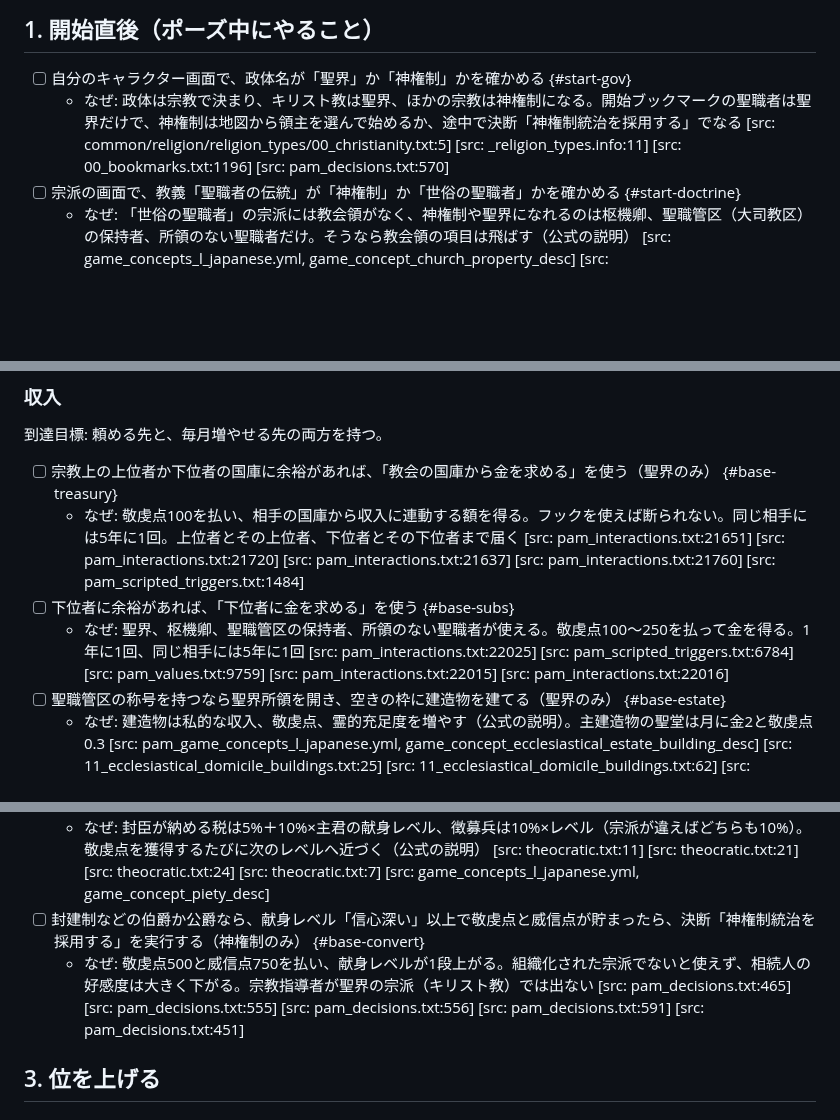
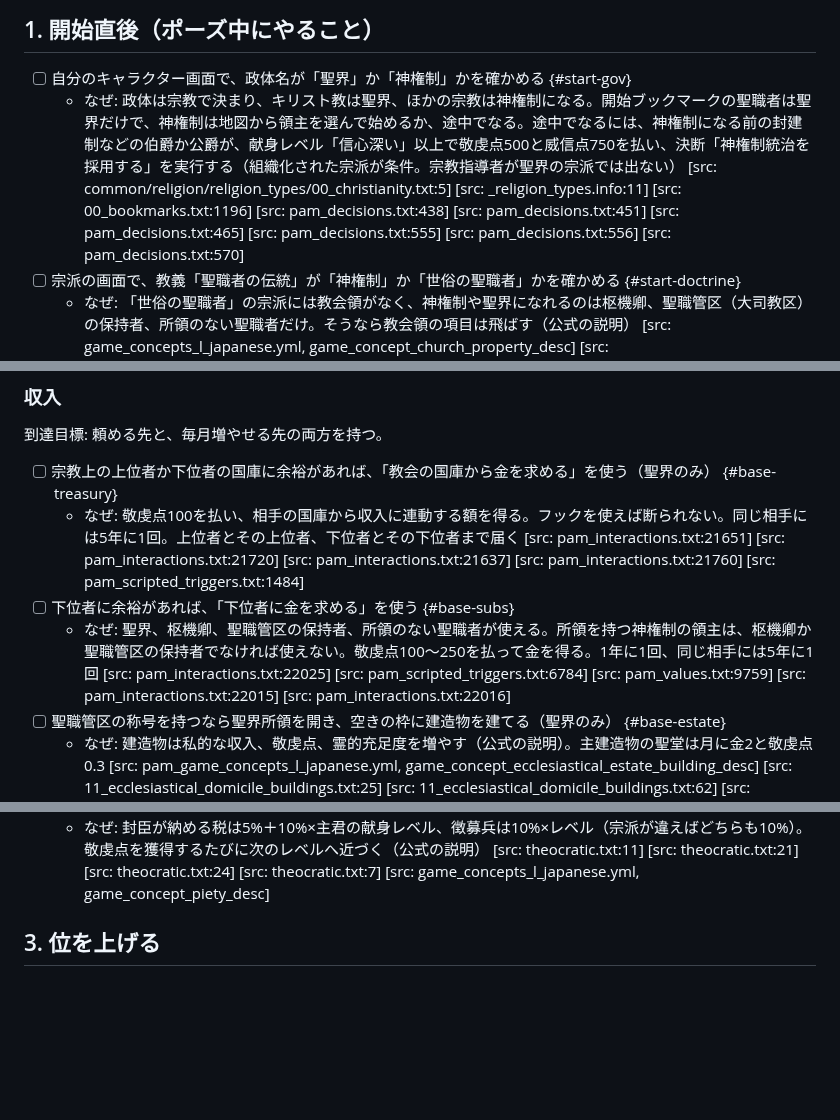
Before and after one commit to ramdamain-commits/paradox-game-guides, a Markdown page: ck3/ck3-clergy-play-checklist.md, 3 parts joined by grey strips. Rendered like a GitHub page; blank space fills up the shorter version.

Commit message:
ck3: 聖職者チェックリスト1・2章のレビュー指摘を修正
- base-convert を削除し、神権制へ途中でなる手順を start-gov に畳んだ（主語は「神権制になる前の封建制などの領主」）
- base-subs に、所領持ちの神権制の領主は枢機卿か聖職管区の保持者でないと使えないことを追記

Co-Authored-By: Claude Opus 5.5 <noreply@anthropic.com>

```diff
--- a/ck3/ck3-clergy-play-checklist.md
+++ b/ck3/ck3-clergy-play-checklist.md
@@ -6,7 +6,7 @@
 ## 1. 開始直後（ポーズ中にやること）
 
 - [ ] 自分のキャラクター画面で、政体名が「聖界」か「神権制」かを確かめる {#start-gov}
-  - なぜ: 政体は宗教で決まり、キリスト教は聖界、ほかの宗教は神権制になる。開始ブックマークの聖職者は聖界だけで、神権制は地図から領主を選んで始めるか、途中で決断「神権制統治を採用する」でなる [src: common/religion/religion_types/00_christianity.txt:5] [src: _religion_types.info:11] [src: 00_bookmarks.txt:1196] [src: pam_decisions.txt:570]
+  - なぜ: 政体は宗教で決まり、キリスト教は聖界、ほかの宗教は神権制になる。開始ブックマークの聖職者は聖界だけで、神権制は地図から領主を選んで始めるか、途中でなる。途中でなるには、神権制になる前の封建制などの伯爵か公爵が、献身レベル「信心深い」以上で敬虔点500と威信点750を払い、決断「神権制統治を採用する」を実行する（組織化された宗派が条件。宗教指導者が聖界の宗派では出ない） [src: common/religion/religion_types/00_christianity.txt:5] [src: _religion_types.info:11] [src: 00_bookmarks.txt:1196] [src: pam_decisions.txt:438] [src: pam_decisions.txt:451] [src: pam_decisions.txt:465] [src: pam_decisions.txt:555] [src: pam_decisions.txt:556] [src: pam_decisions.txt:570]
 - [ ] 宗派の画面で、教義「聖職者の伝統」が「神権制」か「世俗の聖職者」かを確かめる {#start-doctrine}
   - なぜ: 「世俗の聖職者」の宗派には教会領がなく、神権制や聖界になれるのは枢機卿、聖職管区（大司教区）の保持者、所領のない聖職者だけ。そうなら教会領の項目は飛ばす（公式の説明） [src: game_concepts_l_japanese.yml, game_concept_church_property_desc] [src: pam_scripted_triggers.txt:6765] [src: 00_theocracy_lease.txt:6]
 - [ ] 自分のキャラクター画面で、「上位者」と「主君」の肖像を確かめる {#start-superior}
@@ -53,15 +53,13 @@
 - [ ] 宗教上の上位者か下位者の国庫に余裕があれば、「教会の国庫から金を求める」を使う（聖界のみ） {#base-treasury}
   - なぜ: 敬虔点100を払い、相手の国庫から収入に連動する額を得る。フックを使えば断られない。同じ相手には5年に1回。上位者とその上位者、下位者とその下位者まで届く [src: pam_interactions.txt:21651] [src: pam_interactions.txt:21720] [src: pam_interactions.txt:21637] [src: pam_interactions.txt:21760] [src: pam_scripted_triggers.txt:1484]
 - [ ] 下位者に余裕があれば、「下位者に金を求める」を使う {#base-subs}
-  - なぜ: 聖界、枢機卿、聖職管区の保持者、所領のない聖職者が使える。敬虔点100〜250を払って金を得る。1年に1回、同じ相手には5年に1回 [src: pam_interactions.txt:22025] [src: pam_scripted_triggers.txt:6784] [src: pam_values.txt:9759] [src: pam_interactions.txt:22015] [src: pam_interactions.txt:22016]
+  - なぜ: 聖界、枢機卿、聖職管区の保持者、所領のない聖職者が使える。所領を持つ神権制の領主は、枢機卿か聖職管区の保持者でなければ使えない。敬虔点100〜250を払って金を得る。1年に1回、同じ相手には5年に1回 [src: pam_interactions.txt:22025] [src: pam_scripted_triggers.txt:6784] [src: pam_values.txt:9759] [src: pam_interactions.txt:22015] [src: pam_interactions.txt:22016]
 - [ ] 聖職管区の称号を持つなら聖界所領を開き、空きの枠に建造物を建てる（聖界のみ） {#base-estate}
   - なぜ: 建造物は私的な収入、敬虔点、霊的充足度を増やす（公式の説明）。主建造物の聖堂は月に金2と敬虔点0.3 [src: pam_game_concepts_l_japanese.yml, game_concept_ecclesiastical_estate_building_desc] [src: 11_ecclesiastical_domicile_buildings.txt:25] [src: 11_ecclesiastical_domicile_buildings.txt:62] [src: 11_ecclesiastical_domicile_buildings.txt:107] [src: 11_ecclesiastical_domicile_buildings.txt:108] [src: 00_domicile_types.txt, ecclesiastical_domicile]
 - [ ] 封臣がいるなら法律「教会の支配権」を確かめ、条件が揃ったら上げる {#base-authority}
   - なぜ: 段階2は封臣の税と徴募兵の納付+10%、段階3は+25%。段階1・2・3は献身レベル1・2・3以上と、民会・年代記の筆記・神権のイノベーションが要り、上げるたびに20年待つ [src: 00_realm_laws.txt:655] [src: 00_realm_laws.txt:739] [src: common/scripted_triggers/00_law_triggers.txt:629] [src: 00_realm_laws.txt:4]
 - [ ] 神権制か聖界の封臣がいるなら、自分の献身レベルを確かめ、敬虔点を稼ぐ行動で上げる {#base-piety}
   - なぜ: 封臣が納める税は5%＋10%×主君の献身レベル、徴募兵は10%×レベル（宗派が違えばどちらも10%）。敬虔点を獲得するたびに次のレベルへ近づく（公式の説明） [src: theocratic.txt:11] [src: theocratic.txt:21] [src: theocratic.txt:24] [src: theocratic.txt:7] [src: game_concepts_l_japanese.yml, game_concept_piety_desc]
-- [ ] 封建制などの伯爵か公爵なら、献身レベル「信心深い」以上で敬虔点と威信点が貯まったら、決断「神権制統治を採用する」を実行する（神権制のみ） {#base-convert}
-  - なぜ: 敬虔点500と威信点750を払い、献身レベルが1段上がる。組織化された宗派でないと使えず、相続人の好感度は大きく下がる。宗教指導者が聖界の宗派（キリスト教）では出ない [src: pam_decisions.txt:465] [src: pam_decisions.txt:555] [src: pam_decisions.txt:556] [src: pam_decisions.txt:591] [src: pam_decisions.txt:451]
 
 ## 3. 位を上げる
 
```
